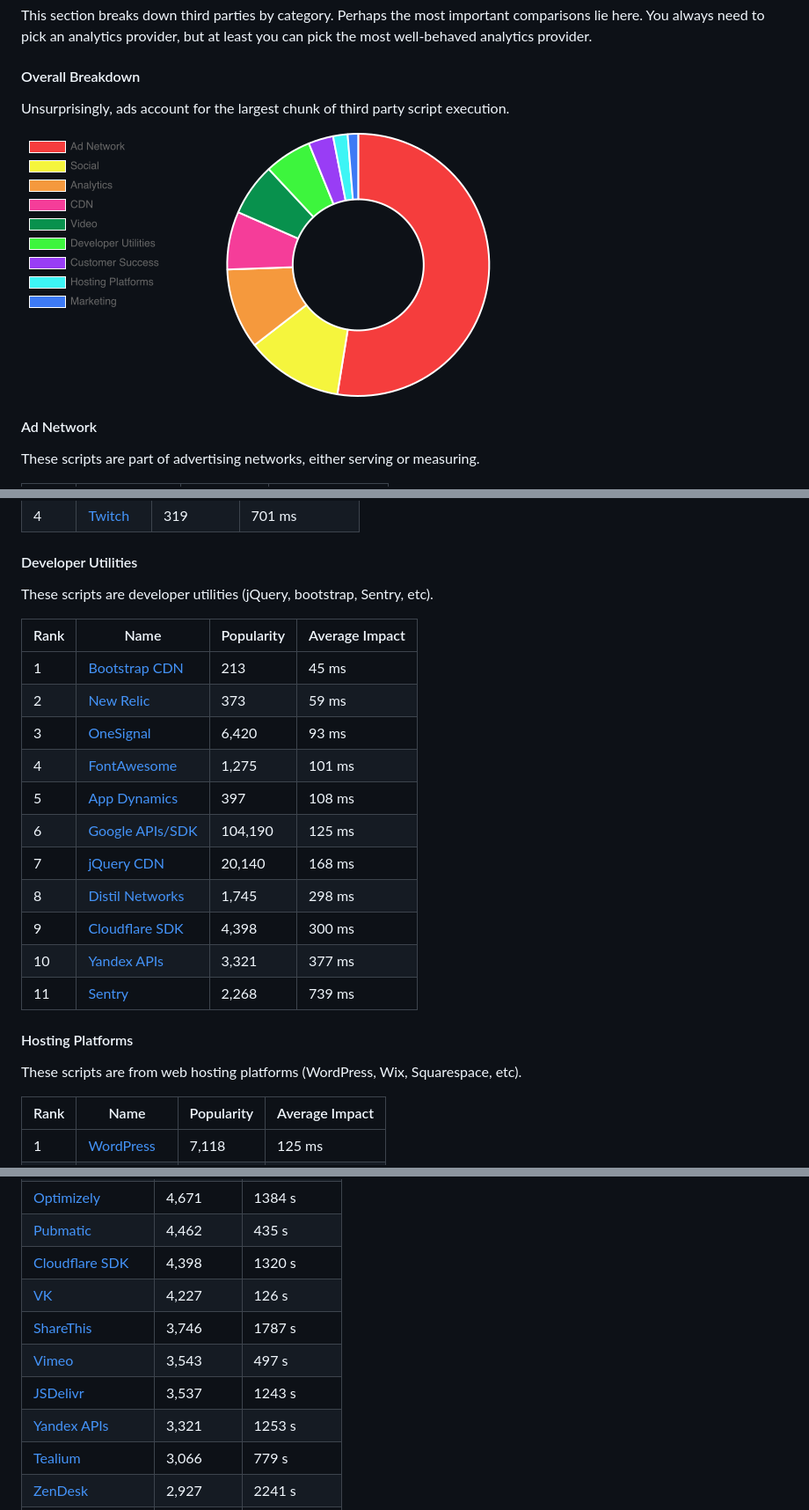
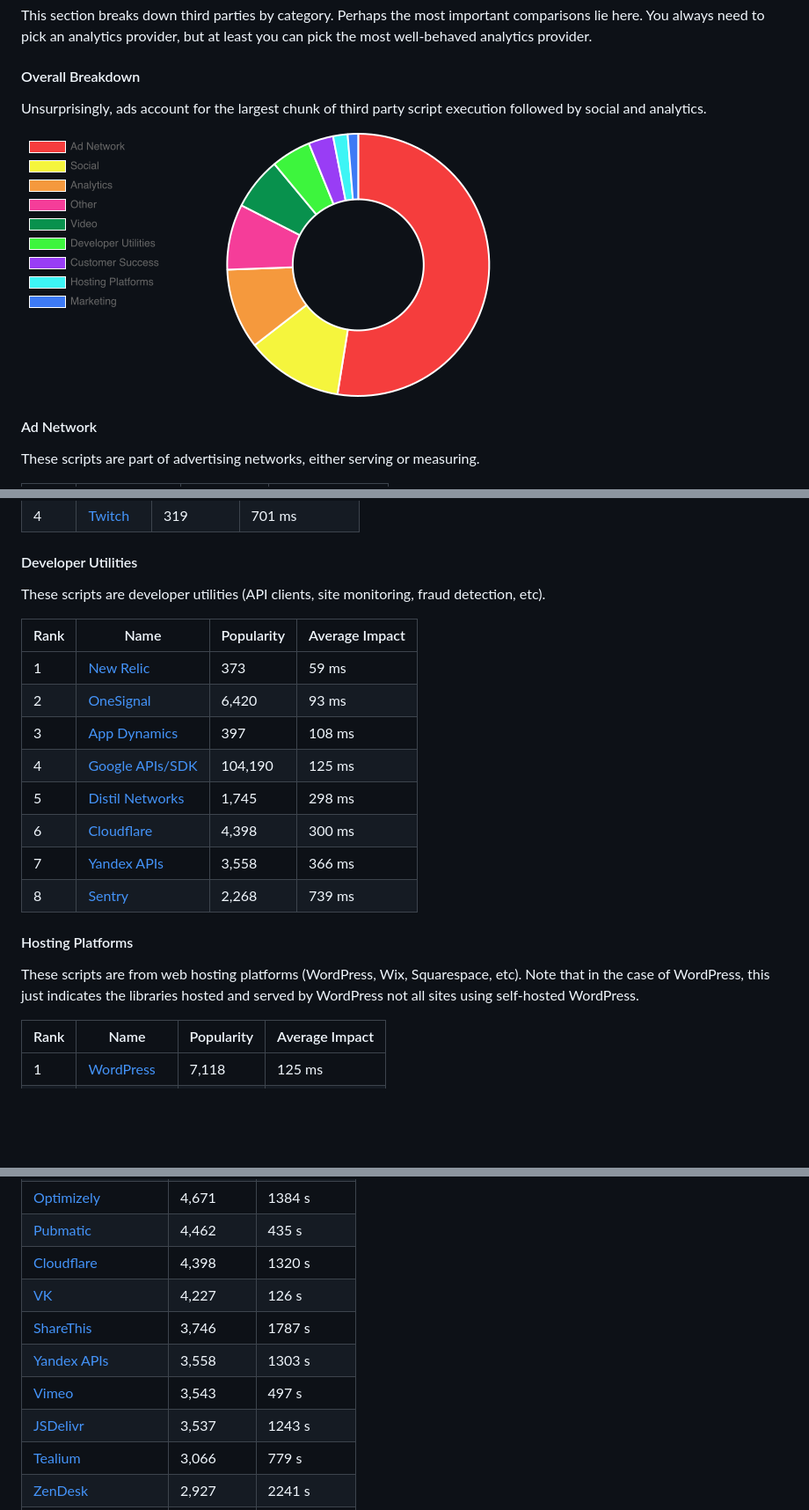
Before and after one commit to patrickhulce/third-party-web, a Markdown page: README.md, 3 parts joined by grey strips. Shown: that part at 88% size. Drawn GitHub-style; pictures changed too: by-category.png; blank space fills up the shorter version.

```diff
--- a/README.md
+++ b/README.md
@@ -51,7 +51,7 @@ This section breaks down third parties by category. Perhaps the most important c
 
 #### Overall Breakdown
 
-Unsurprisingly, ads account for the largest chunk of third party script execution.
+Unsurprisingly, ads account for the largest chunk of third party script execution followed by social and analytics.
 
 ![breakdown by category](./by-category.png)
 
@@ -136,27 +136,24 @@ These scripts enable video player and streaming functionality.
 
 #### Developer Utilities
 
-These scripts are developer utilities (jQuery, bootstrap, Sentry, etc).
+These scripts are developer utilities (API clients, site monitoring, fraud detection, etc).
 
 | Rank | Name                                                               | Popularity | Average Impact |
 | ---- | ------------------------------------------------------------------ | ---------- | -------------- |
-| 1    | [Bootstrap CDN](https://bootstrapcdn.com/)                         | 213        | 45 ms          |
-| 2    | [New Relic](https://newrelic.com/)                                 | 373        | 59 ms          |
-| 3    | [OneSignal](https://onesignal.com/)                                | 6,420      | 93 ms          |
-| 4    | [FontAwesome](https://fontawesome.com/)                            | 1,275      | 101 ms         |
-| 5    | [App Dynamics](https://www.appdynamics.com/)                       | 397        | 108 ms         |
-| 6    | [Google APIs/SDK](https://developers.google.com/apis-explorer/#p/) | 104,190    | 125 ms         |
-| 7    | [jQuery CDN](https://code.jquery.com/)                             | 20,140     | 168 ms         |
-| 8    | [Distil Networks](https://www.distilnetworks.com/)                 | 1,745      | 298 ms         |
-| 9    | [Cloudflare SDK](https://www.cloudflare.com/website-optimization/) | 4,398      | 300 ms         |
-| 10   | [Yandex APIs](https://yandex.ru/)                                  | 3,321      | 377 ms         |
-| 11   | [Sentry](https://sentry.io/)                                       | 2,268      | 739 ms         |
+| 1    | [New Relic](https://newrelic.com/)                                 | 373        | 59 ms          |
+| 2    | [OneSignal](https://onesignal.com/)                                | 6,420      | 93 ms          |
+| 3    | [App Dynamics](https://www.appdynamics.com/)                       | 397        | 108 ms         |
+| 4    | [Google APIs/SDK](https://developers.google.com/apis-explorer/#p/) | 104,190    | 125 ms         |
+| 5    | [Distil Networks](https://www.distilnetworks.com/)                 | 1,745      | 298 ms         |
+| 6    | [Cloudflare](https://www.cloudflare.com/website-optimization/)     | 4,398      | 300 ms         |
+| 7    | [Yandex APIs](https://yandex.ru/)                                  | 3,558      | 366 ms         |
+| 8    | [Sentry](https://sentry.io/)                                       | 2,268      | 739 ms         |
 
 <a name="hosting"></a>
 
 #### Hosting Platforms
 
-These scripts are from web hosting platforms (WordPress, Wix, Squarespace, etc).
+These scripts are from web hosting platforms (WordPress, Wix, Squarespace, etc). Note that in the case of WordPress, this just indicates the libraries hosted and served by WordPress not all sites using self-hosted WordPress.
 
 | Rank | Name                                        | Popularity | Average Impact |
 | ---- | ------------------------------------------- | ---------- | -------------- |
@@ -243,12 +244,12 @@ These scripts are delivered via CDN. This category is unique in that the origin
 | [Tumblr](https://tumblr.com/)                                                       | 4,717      | 1931 s       |
 | [Optimizely](https://www.optimizely.com/)                                           | 4,671      | 1384 s       |
 | [Pubmatic](https://pubmatic.com/)                                                   | 4,462      | 435 s        |
-| [Cloudflare SDK](https://www.cloudflare.com/website-optimization/)                  | 4,398      | 1320 s       |
+| [Cloudflare](https://www.cloudflare.com/website-optimization/)                      | 4,398      | 1320 s       |
 | [VK](https://vk.com/)                                                               | 4,227      | 126 s        |
 | [ShareThis](https://www.sharethis.com/)                                             | 3,746      | 1787 s       |
+| [Yandex APIs](https://yandex.ru/)                                                   | 3,558      | 1303 s       |
 | [Vimeo](http://vimeo.com/)                                                          | 3,543      | 497 s        |
 | [JSDelivr](https://www.jsdelivr.com/)                                               | 3,537      | 1243 s       |
-| [Yandex APIs](https://yandex.ru/)                                                   | 3,321      | 1253 s       |
 | [Tealium](https://tealium.com/)                                                     | 3,066      | 779 s        |
 | [ZenDesk](https://zendesk.com/)                                                     | 2,927      | 2241 s       |
 | [Parking Crew](http://parkingcrew.net/)                                             | 2,887      | 1229 s       |
```
Also changed, not shown: other parts of README.md (+15 -10 lines), 5 other files.
